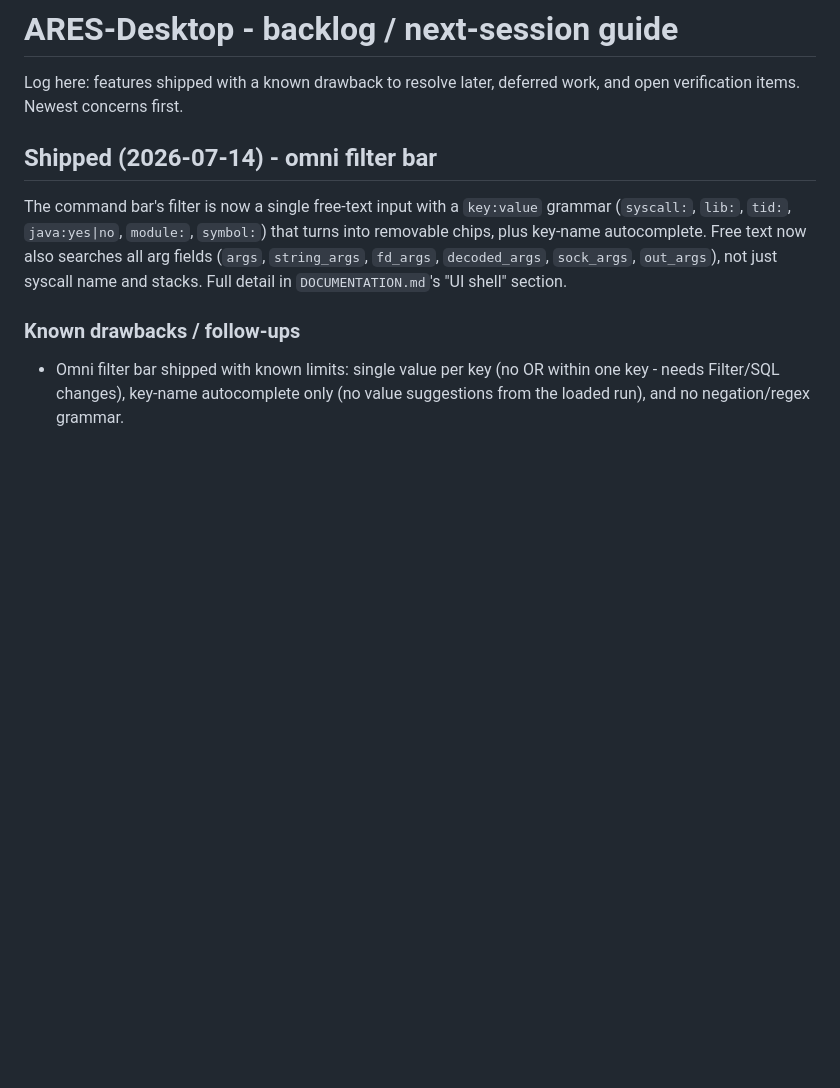
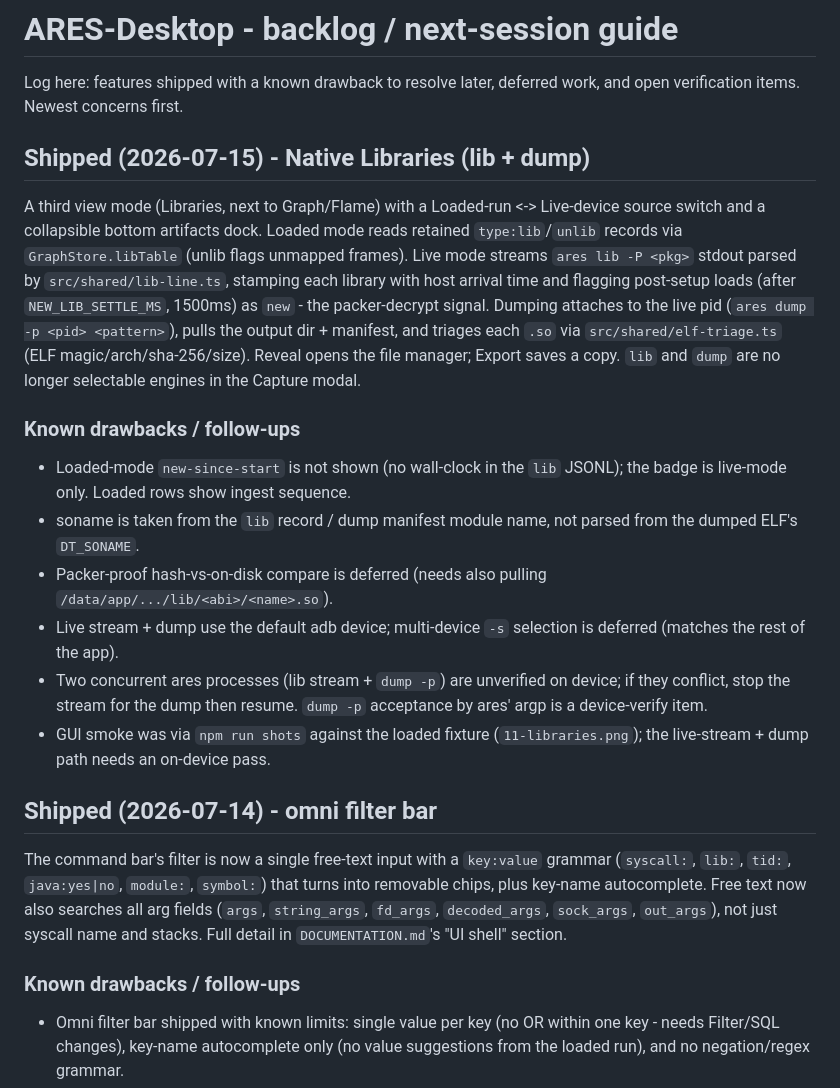
Before and after one commit to michaelaurelio/Anubee-Desktop, a Markdown page: BACKLOG.md, the part around the change. Rendered like a GitHub page; blank space fills up the shorter version.

```diff
--- a/BACKLOG.md
+++ b/BACKLOG.md
@@ -2,6 +2,27 @@
 
 Log here: features shipped with a known drawback to resolve later, deferred work,
 and open verification items. Newest concerns first.
+
+## Shipped (2026-07-15) - Native Libraries (lib + dump)
+
+A third view mode (Libraries, next to Graph/Flame) with a Loaded-run <-> Live-device
+source switch and a collapsible bottom artifacts dock. Loaded mode reads retained
+`type:lib`/`unlib` records via `GraphStore.libTable` (unlib flags unmapped frames).
+Live mode streams `ares lib -P <pkg>` stdout parsed by `src/shared/lib-line.ts`,
+stamping each library with host arrival time and flagging post-setup loads (after
+`NEW_LIB_SETTLE_MS`, 1500ms) as `new` - the packer-decrypt signal. Dumping attaches
+to the live pid (`ares dump -p <pid> <pattern>`), pulls the output dir + manifest,
+and triages each `.so` via `src/shared/elf-triage.ts` (ELF magic/arch/sha-256/size).
+Reveal opens the file manager; Export saves a copy. `lib` and `dump` are no longer
+selectable engines in the Capture modal.
+
+### Known drawbacks / follow-ups
+- Loaded-mode `new-since-start` is not shown (no wall-clock in the `lib` JSONL); the badge is live-mode only. Loaded rows show ingest sequence.
+- soname is taken from the `lib` record / dump manifest module name, not parsed from the dumped ELF's `DT_SONAME`.
+- Packer-proof hash-vs-on-disk compare is deferred (needs also pulling `/data/app/.../lib/<abi>/<name>.so`).
+- Live stream + dump use the default adb device; multi-device `-s` selection is deferred (matches the rest of the app).
+- Two concurrent ares processes (lib stream + `dump -p`) are unverified on device; if they conflict, stop the stream for the dump then resume. `dump -p` acceptance by ares' argp is a device-verify item.
+- GUI smoke was via `npm run shots` against the loaded fixture (`11-libraries.png`); the live-stream + dump path needs an on-device pass.
 
 ## Shipped (2026-07-14) - omni filter bar
 
```
Also changed, not shown: DOCUMENTATION.md (+46 -0 lines).
